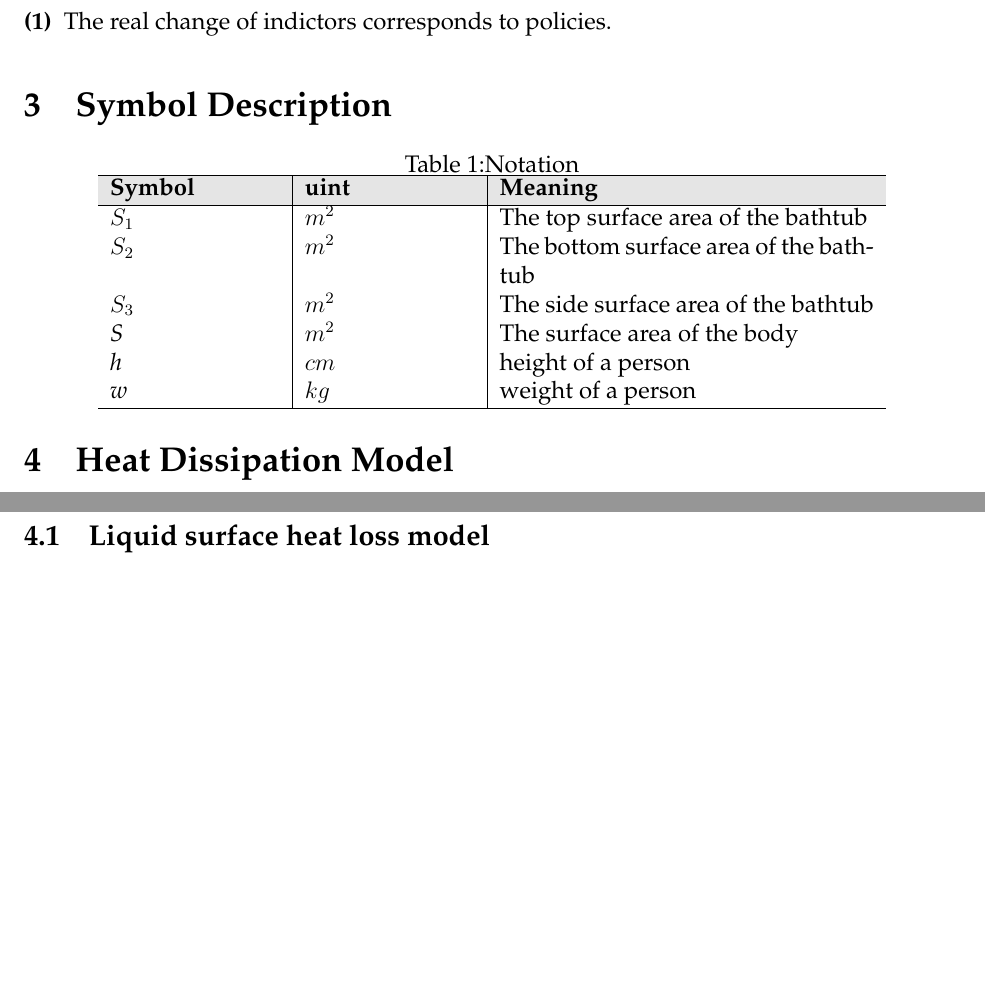
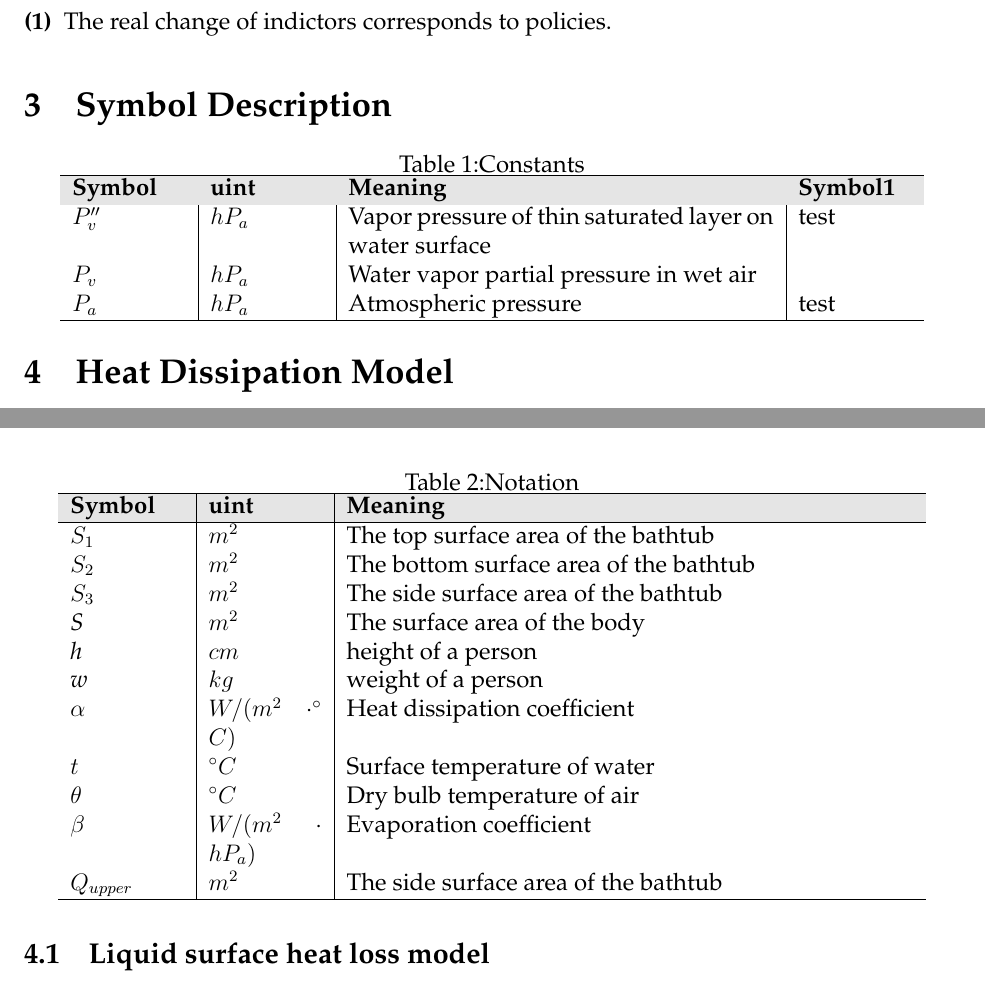
Before and after one commit to wyf0912/MCM-Simulation-Game-1, a LaTeX thesis (MCM2016.tex): two parts of pages 3 and 4 of 12 before the commit and two parts of pages 3 and 4 of 13 after it, joined at a grey line, cut so that both start at the same text, the shorter picture padded with empty space. Compiled offline with pdfLaTeX.

Commit message:
add symbol

```diff
--- a/MCM2016.tex
+++ b/MCM2016.tex
@@ -52,8 +52,22 @@ Finally, we proved the reasonability and applicability of our model.\\
 \begin{table}[h]
         \setlength{\abovecaptionskip}{0pt}
         \setlength{\belowcaptionskip}{0pt}
-        \centering{Table 1:Notation} \\
-        \begin{tabular}{p{3cm}|p{3cm}|p{6.6cm}}
+				\centering{Table 1:Constants}\\
+        \begin{tabular}{p{2cm}|p{2cm}|p{7.5cm}|p{2cm}}
+		\hline
+		\rowcolor[gray]{0.9}\bf{Symbol}	&\bf{uint}      &\bf{Meaning}&\bf{Symbol1}	\\
+		${P}''_{v}$		& $hP_{a}$		 & Vapor pressure of thin saturated layer on water surface  &test\\
+		$P_{v}$		& $hP_{a}$		 & Water vapor partial pressure in wet air\\
+		$P_{a}$		& $hP_{a}$		 & Atmospheric pressure  &test\\
+		\hline
+		\end{tabular}
+	\end{table}
+
+\begin{table}[h]
+        \setlength{\abovecaptionskip}{0pt}
+        \setlength{\belowcaptionskip}{0pt}
+                \centering{Table 2:Notation} \\
+        \begin{tabular}{p{2cm}|p{2cm}|p{10cm}}
         \hline
         \rowcolor[gray]{0.9}\bf{Symbol}	&\bf{uint}      &\bf{Meaning}\\
         \hline
@@ -63,6 +77,11 @@ Finally, we proved the reasonability and applicability of our model.\\
         \emph{S}	& $m^2  $		 & The surface area of the body\\
         \emph{h}	& $cm	$        & height of a person \\
         \emph{w}	& $kg	$        & weight of a person \\
+        $\alpha$		& $ W/(m^{2}\cdot ^{\circ}C)  $		 & Heat dissipation coefficient\\
+        $t$		& $ ^{\circ}C  $		 & Surface temperature of water \\
+        $\theta$		& $^{\circ}C$		 & Dry bulb temperature of air\\
+        $\beta$		& $W/(m^{2}\cdot hP_{a})$		 & Evaporation coefficient\\
+        $Q_{upper}$		& $m^2  $		 & The side surface area of the bathtub\\
         \hline
         \end{tabular}
         \end{table}
```
Also changed, not shown: MCM2016.pdf (added).
